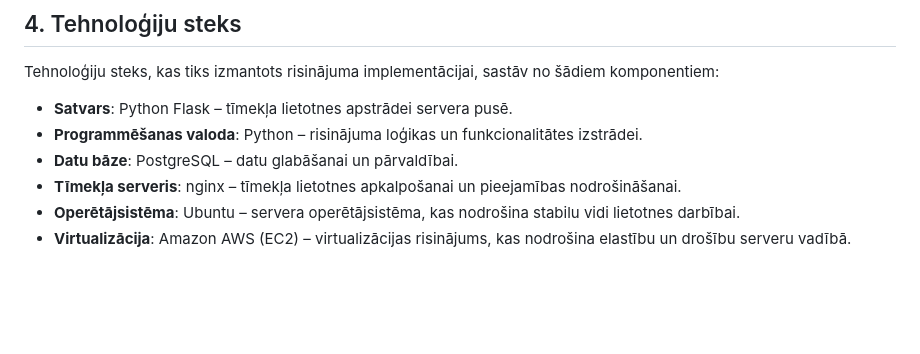
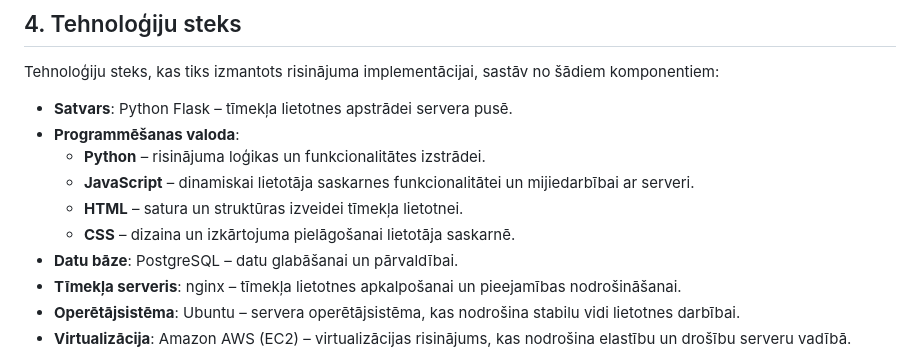
Before and after one commit to maximalian/ProLabD, a Markdown page: parskats/Projektēšanas pārskats.md, the part around the change. Drawn GitHub-style; blank space fills up the shorter version.

```diff
--- a/parskats/Projektēšanas pārskats.md
+++ b/parskats/Projektēšanas pārskats.md
@@ -89,7 +89,11 @@ Konceptu modelis ietver šādus pamata elementus:
 Tehnoloģiju steks, kas tiks izmantots risinājuma implementācijai, sastāv no šādiem komponentiem:
 
 - **Satvars**: Python Flask – tīmekļa lietotnes apstrādei servera pusē.
-- **Programmēšanas valoda**: Python – risinājuma loģikas un funkcionalitātes izstrādei.
+- **Programmēšanas valoda**:
+  - **Python** – risinājuma loģikas un funkcionalitātes izstrādei.
+  - **JavaScript** – dinamiskai lietotāja saskarnes funkcionalitātei un mijiedarbībai ar serveri.
+  - **HTML** – satura un struktūras izveidei tīmekļa lietotnei.
+  - **CSS** – dizaina un izkārtojuma pielāgošanai lietotāja saskarnē.
 - **Datu bāze**: PostgreSQL – datu glabāšanai un pārvaldībai.
 - **Tīmekļa serveris**: nginx – tīmekļa lietotnes apkalpošanai un pieejamības nodrošināšanai.
 - **Operētājsistēma**: Ubuntu – servera operētājsistēma, kas nodrošina stabilu vidi lietotnes darbībai.
```
